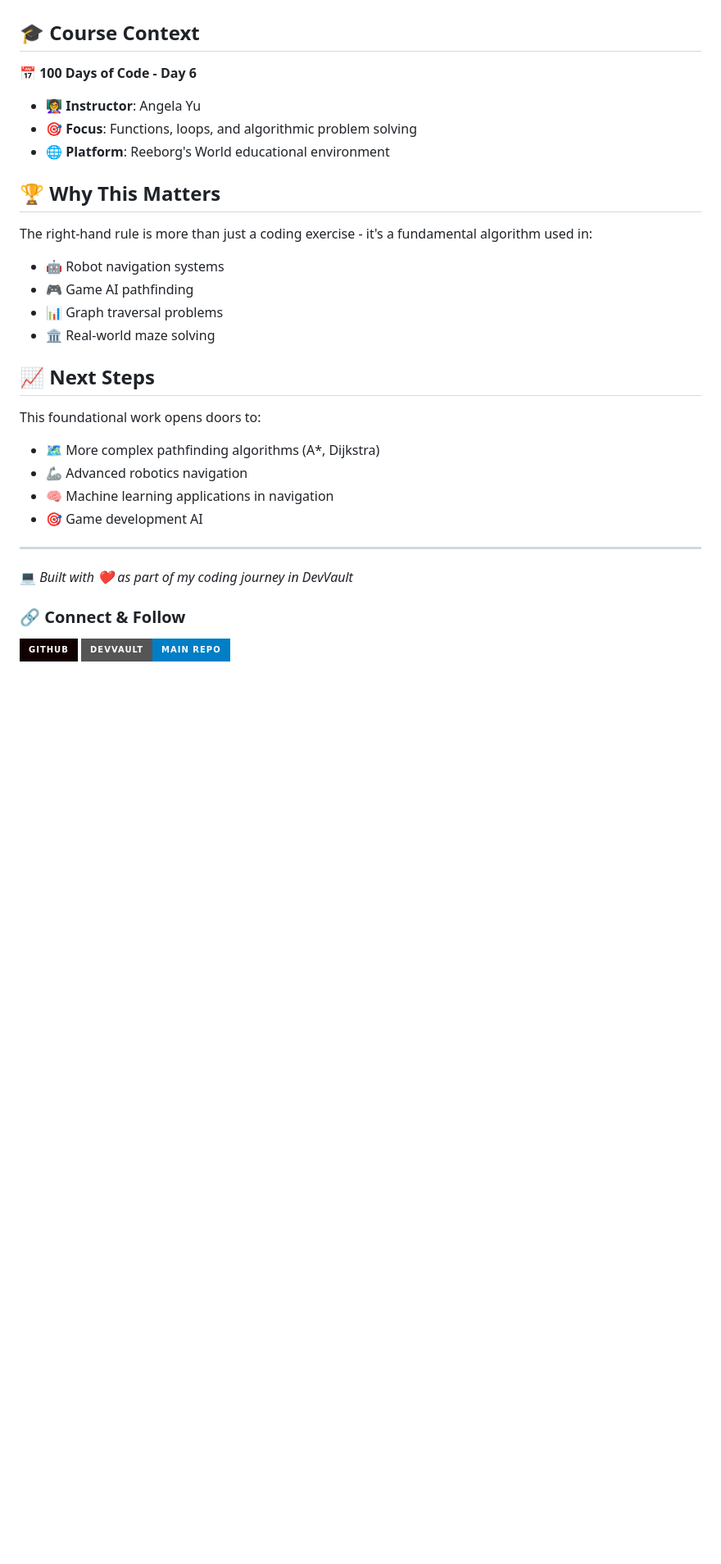
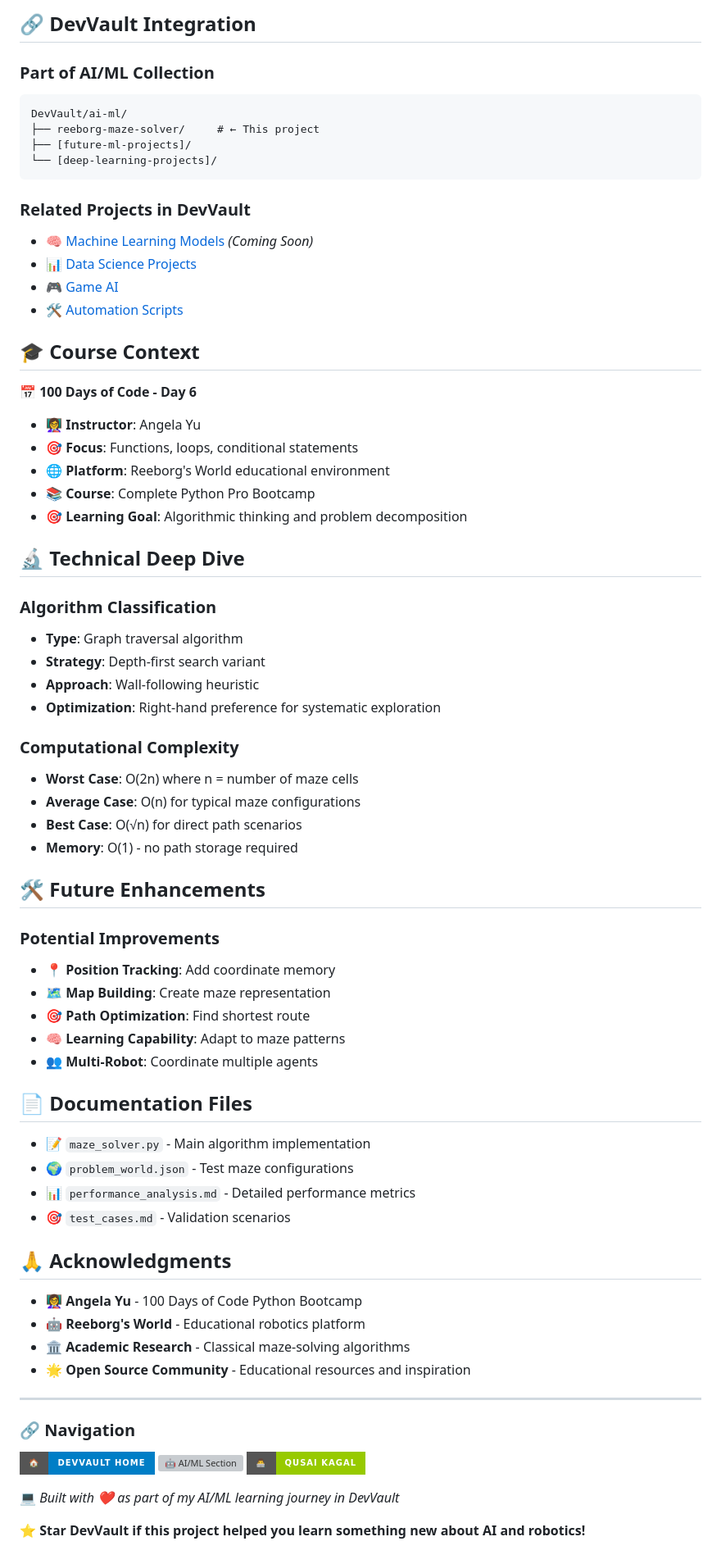
Before and after one commit to qusai-Kagal/DevVault, a Markdown page: ai-ml/reeborg-maze-solver/README.md, the part around one of its changes. Shown at 82% size. GitHub-like rendering; badges without logos; blank space fills up the shorter version; grey boxes are pictures that could not be loaded.

````diff
--- a/ai-ml/reeborg-maze-solver/README.md
+++ b/ai-ml/reeborg-maze-solver/README.md
@@ -85,31 +142,73 @@ This project represents foundational concepts in:
+## 🔗 DevVault Integration
+
+### **Part of AI/ML Collection**
+```
+DevVault/ai-ml/
+├── reeborg-maze-solver/     # ← This project
+├── [future-ml-projects]/
+└── [deep-learning-projects]/
+```
+
+### **Related Projects in DevVault**
+- 🧠 [Machine Learning Models](../ml-models) *(Coming Soon)*
+- 📊 [Data Science Projects](../../data-science)
+- 🎮 [Game AI](../../game-development)
+- 🛠️ [Automation Scripts](../../scripts)
 
 ## 🎓 Course Context
 
 **📅 100 Days of Code - Day 6**
 - **👩‍🏫 Instructor**: Angela Yu
-- **🎯 Focus**: Functions, loops, and algorithmic problem solving
+- **🎯 Focus**: Functions, loops, conditional statements
 - **🌐 Platform**: Reeborg's World educational environment
+- **📚 Course**: Complete Python Pro Bootcamp
+- **🎯 Learning Goal**: Algorithmic thinking and problem decomposition
 
-## 🏆 Why This Matters
+## 🔬 Technical Deep Dive
 
-The right-hand rule is more than just a coding exercise - it's a fundamental algorithm used in:
-- 🤖 Robot navigation systems
-- 🎮 Game AI pathfinding
-- 📊 Graph traversal problems
-- 🏛️ Real-world maze solving
+### **Algorithm Classification**
+- **Type**: Graph traversal algorithm
+- **Strategy**: Depth-first search variant
+- **Approach**: Wall-following heuristic
+- **Optimization**: Right-hand preference for systematic exploration
 
-## 📈 Next Steps
+### **Computational Complexity**
+- **Worst Case**: O(2n) where n = number of maze cells
+- **Average Case**: O(n) for typical maze configurations
+- **Best Case**: O(√n) for direct path scenarios
+- **Memory**: O(1) - no path storage required
 
-This foundational work opens doors to:
-- 🗺️ More complex pathfinding algorithms (A*, Dijkstra)
-- 🦾 Advanced robotics navigation
-- 🧠 Machine learning applications in navigation
-- 🎯 Game development AI
+## 🛠️ Future Enhancements
+
+### **Potential Improvements**
+- 📍 **Position Tracking**: Add coordinate memory
+- 🗺️ **Map Building**: Create maze representation
+- 🎯 **Path Optimization**: Find shortest route
+- 🧠 **Learning Capability**: Adapt to maze patterns
+- 👥 **Multi-Robot**: Coordinate multiple agents
+
+## 📄 Documentation Files
+
+- 📝 `maze_solver.py` - Main algorithm implementation
+- 🌍 `problem_world.json` - Test maze configurations
+- 📊 `performance_analysis.md` - Detailed performance metrics
+- 🎯 `test_cases.md` - Validation scenarios
+
+## 🙏 Acknowledgments
+
+- **👩‍🏫 Angela Yu** - 100 Days of Code Python Bootcamp
+- **🤖 Reeborg's World** - Educational robotics platform
+- **🏛️ Academic Research** - Classical maze-solving algorithms
+- **🌟 Open Source Community** - Educational resources and inspiration
 
 ---
 
-💻 *Built with ❤️ as part of my coding journey in DevVault*
+### 🔗 Navigation
 
-### 🔗 Connect & Follow
-[![GitHub](https://img.shields.io/badge/GitHub-100000?style=for-the-badge&logo=github&logoColor=white)](https://github.com/qusai-Kagal)
-[![DevVault](https://img.shields.io/badge/DevVault-Main_Repo-blue?style=for-the-badge)](https://github.com/qusai-Kagal/DevVault)
+[![🏠 DevVault Home](https://img.shields.io/badge/🏠-DevVault_Home-blue?style=for-the-badge)](https://github.com/qusai-Kagal/DevVault)
+[![🤖 AI/ML Section](https://img.shields.io/badge/🤖-AI/ML_Projects-orange?style=for-the-badge)](https://github.com/qusai-Kagal/DevVault/tree/main/ai-ml)
+[![👨‍💻 Profile](https://img.shields.io/badge/👨‍💻-Qusai_Kagal-green?style=for-the-badge)](https://github.com/qusai-Kagal)
+
+💻 *Built with ❤️ as part of my AI/ML learning journey in DevVault*
+
+**⭐ Star DevVault if this project helped you learn something new about AI and robotics!**
````
Also changed, not shown: other parts of ai-ml/reeborg-maze-solver/README.md (+102 -45 lines).
